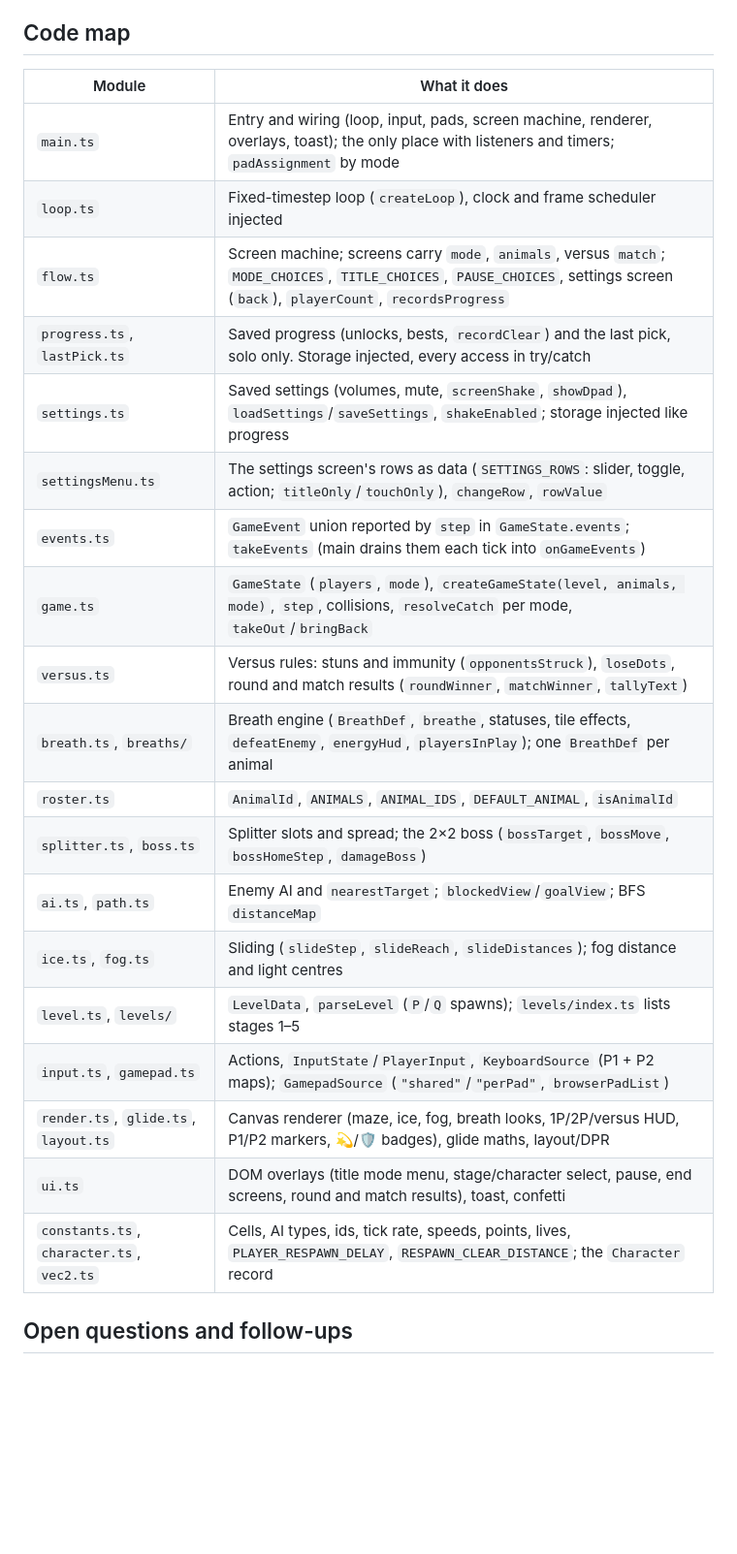
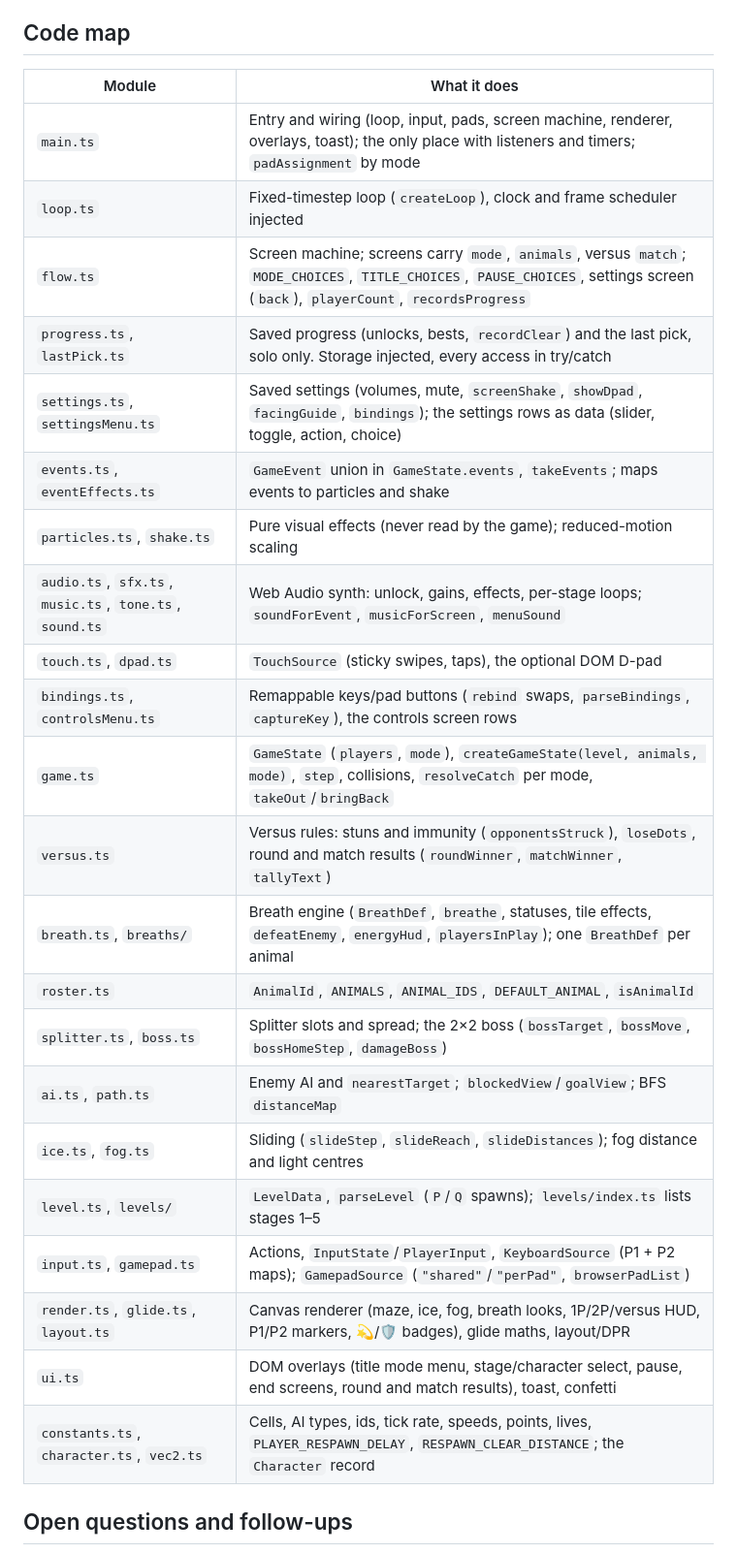
Before and after one commit to kdaisho/dot-eater, a Markdown page: docs/handover.md, the part around one of its changes. Shown at 97% size. Drawn GitHub-style; blank space fills up the shorter version.

```diff
--- a/docs/handover.md
+++ b/docs/handover.md
@@ -28,27 +26,30 @@ Last updated: 2026-10-27. Read `CLAUDE.md` first for project conventions.
 
 ## Code map
 
-| Module                                    | What it does                                                                                                                                                                  |
-| ----------------------------------------- | ----------------------------------------------------------------------------------------------------------------------------------------------------------------------------- |
-| `main.ts`                                 | Entry and wiring (loop, input, pads, screen machine, renderer, overlays, toast); the only place with listeners and timers; `padAssignment` by mode                            |
-| `loop.ts`                                 | Fixed-timestep loop (`createLoop`), clock and frame scheduler injected                                                                                                        |
-| `flow.ts`                                 | Screen machine; screens carry `mode`, `animals`, versus `match`; `MODE_CHOICES`, `TITLE_CHOICES`, `PAUSE_CHOICES`, settings screen (`back`), `playerCount`, `recordsProgress` |
-| `progress.ts`, `lastPick.ts`              | Saved progress (unlocks, bests, `recordClear`) and the last pick, solo only. Storage injected, every access in try/catch                                                      |
-| `settings.ts`                             | Saved settings (volumes, mute, `screenShake`, `showDpad`), `loadSettings`/`saveSettings`, `shakeEnabled`; storage injected like progress                                      |
-| `settingsMenu.ts`                         | The settings screen's rows as data (`SETTINGS_ROWS`: slider, toggle, action; `titleOnly`/`touchOnly`), `changeRow`, `rowValue`                                                |
-| `events.ts`                               | `GameEvent` union reported by `step` in `GameState.events`; `takeEvents` (main drains them each tick into `onGameEvents`)                                                     |
-| `game.ts`                                 | `GameState` (`players`, `mode`), `createGameState(level, animals, mode)`, `step`, collisions, `resolveCatch` per mode, `takeOut`/`bringBack`                                  |
-| `versus.ts`                               | Versus rules: stuns and immunity (`opponentsStruck`), `loseDots`, round and match results (`roundWinner`, `matchWinner`, `tallyText`)                                         |
-| `breath.ts`, `breaths/`                   | Breath engine (`BreathDef`, `breathe`, statuses, tile effects, `defeatEnemy`, `energyHud`, `playersInPlay`); one `BreathDef` per animal                                       |
-| `roster.ts`                               | `AnimalId`, `ANIMALS`, `ANIMAL_IDS`, `DEFAULT_ANIMAL`, `isAnimalId`                                                                                                           |
-| `splitter.ts`, `boss.ts`                  | Splitter slots and spread; the 2×2 boss (`bossTarget`, `bossMove`, `bossHomeStep`, `damageBoss`)                                                                              |
-| `ai.ts`, `path.ts`                        | Enemy AI and `nearestTarget`; `blockedView`/`goalView`; BFS `distanceMap`                                                                                                     |
-| `ice.ts`, `fog.ts`                        | Sliding (`slideStep`, `slideReach`, `slideDistances`); fog distance and light centres                                                                                         |
-| `level.ts`, `levels/`                     | `LevelData`, `parseLevel` (`P`/`Q` spawns); `levels/index.ts` lists stages 1–5                                                                                                |
-| `input.ts`, `gamepad.ts`                  | Actions, `InputState`/`PlayerInput`, `KeyboardSource` (P1 + P2 maps); `GamepadSource` (`"shared"`/`"perPad"`, `browserPadList`)                                               |
-| `render.ts`, `glide.ts`, `layout.ts`      | Canvas renderer (maze, ice, fog, breath looks, 1P/2P/versus HUD, P1/P2 markers, 💫/🛡️ badges), glide maths, layout/DPR                                                        |
-| `ui.ts`                                   | DOM overlays (title mode menu, stage/character select, pause, end screens, round and match results), toast, confetti                                                          |
-| `constants.ts`, `character.ts`, `vec2.ts` | Cells, AI types, ids, tick rate, speeds, points, lives, `PLAYER_RESPAWN_DELAY`, `RESPAWN_CLEAR_DISTANCE`; the `Character` record                                              |
+| Module                                                  | What it does                                                                                                                                                                  |
+| ------------------------------------------------------- | ----------------------------------------------------------------------------------------------------------------------------------------------------------------------------- |
+| `main.ts`                                               | Entry and wiring (loop, input, pads, screen machine, renderer, overlays, toast); the only place with listeners and timers; `padAssignment` by mode                            |
+| `loop.ts`                                               | Fixed-timestep loop (`createLoop`), clock and frame scheduler injected                                                                                                        |
+| `flow.ts`                                               | Screen machine; screens carry `mode`, `animals`, versus `match`; `MODE_CHOICES`, `TITLE_CHOICES`, `PAUSE_CHOICES`, settings screen (`back`), `playerCount`, `recordsProgress` |
+| `progress.ts`, `lastPick.ts`                            | Saved progress (unlocks, bests, `recordClear`) and the last pick, solo only. Storage injected, every access in try/catch                                                      |
+| `settings.ts`, `settingsMenu.ts`                        | Saved settings (volumes, mute, `screenShake`, `showDpad`, `facingGuide`, `bindings`); the settings rows as data (slider, toggle, action, choice)                              |
+| `events.ts`, `eventEffects.ts`                          | `GameEvent` union in `GameState.events`, `takeEvents`; maps events to particles and shake                                                                                     |
+| `particles.ts`, `shake.ts`                              | Pure visual effects (never read by the game); reduced-motion scaling                                                                                                          |
+| `audio.ts`, `sfx.ts`, `music.ts`, `tone.ts`, `sound.ts` | Web Audio synth: unlock, gains, effects, per-stage loops; `soundForEvent`, `musicForScreen`, `menuSound`                                                                      |
+| `touch.ts`, `dpad.ts`                                   | `TouchSource` (sticky swipes, taps), the optional DOM D-pad                                                                                                                   |
+| `bindings.ts`, `controlsMenu.ts`                        | Remappable keys/pad buttons (`rebind` swaps, `parseBindings`, `captureKey`), the controls screen rows                                                                         |
+| `game.ts`                                               | `GameState` (`players`, `mode`), `createGameState(level, animals, mode)`, `step`, collisions, `resolveCatch` per mode, `takeOut`/`bringBack`                                  |
+| `versus.ts`                                             | Versus rules: stuns and immunity (`opponentsStruck`), `loseDots`, round and match results (`roundWinner`, `matchWinner`, `tallyText`)                                         |
+| `breath.ts`, `breaths/`                                 | Breath engine (`BreathDef`, `breathe`, statuses, tile effects, `defeatEnemy`, `energyHud`, `playersInPlay`); one `BreathDef` per animal                                       |
+| `roster.ts`                                             | `AnimalId`, `ANIMALS`, `ANIMAL_IDS`, `DEFAULT_ANIMAL`, `isAnimalId`                                                                                                           |
+| `splitter.ts`, `boss.ts`                                | Splitter slots and spread; the 2×2 boss (`bossTarget`, `bossMove`, `bossHomeStep`, `damageBoss`)                                                                              |
+| `ai.ts`, `path.ts`                                      | Enemy AI and `nearestTarget`; `blockedView`/`goalView`; BFS `distanceMap`                                                                                                     |
+| `ice.ts`, `fog.ts`                                      | Sliding (`slideStep`, `slideReach`, `slideDistances`); fog distance and light centres                                                                                         |
+| `level.ts`, `levels/`                                   | `LevelData`, `parseLevel` (`P`/`Q` spawns); `levels/index.ts` lists stages 1–5                                                                                                |
+| `input.ts`, `gamepad.ts`                                | Actions, `InputState`/`PlayerInput`, `KeyboardSource` (P1 + P2 maps); `GamepadSource` (`"shared"`/`"perPad"`, `browserPadList`)                                               |
+| `render.ts`, `glide.ts`, `layout.ts`                    | Canvas renderer (maze, ice, fog, breath looks, 1P/2P/versus HUD, P1/P2 markers, 💫/🛡️ badges), glide maths, layout/DPR                                                        |
+| `ui.ts`                                                 | DOM overlays (title mode menu, stage/character select, pause, end screens, round and match results), toast, confetti                                                          |
+| `constants.ts`, `character.ts`, `vec2.ts`               | Cells, AI types, ids, tick rate, speeds, points, lives, `PLAYER_RESPAWN_DELAY`, `RESPAWN_CLEAR_DISTANCE`; the `Character` record                                              |
 
 ## Open questions and follow-ups
 
```
Also changed, not shown: other parts of docs/handover.md (+31 -59 lines).
